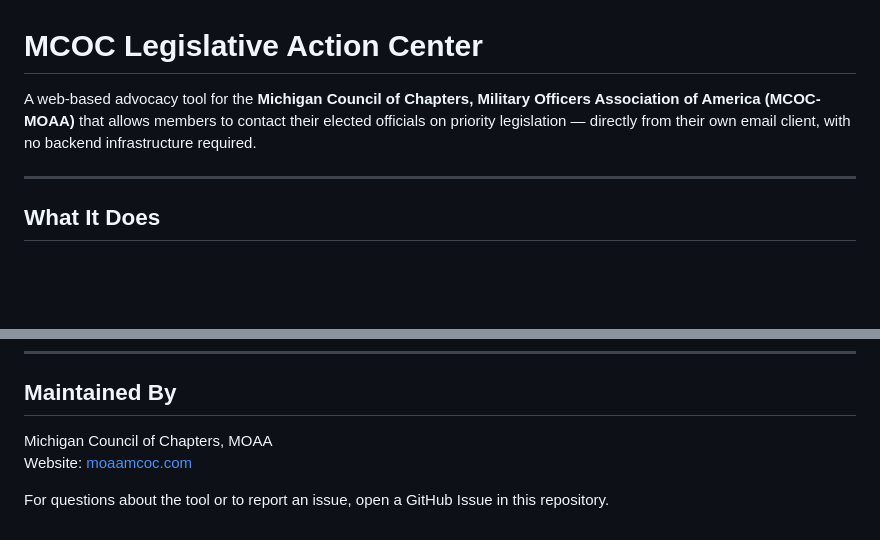
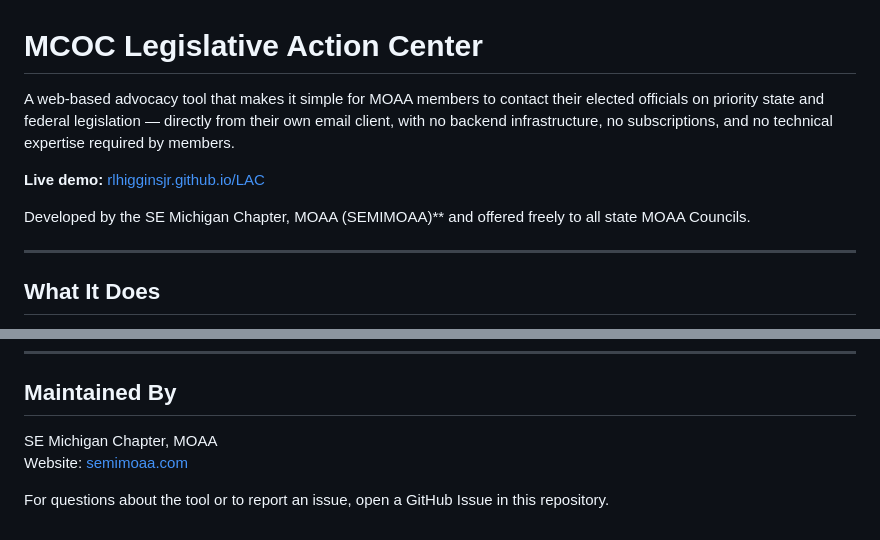
Before and after one commit to rlhigginsjr/LAC, a Markdown page: README.md, 2 parts joined by grey strips. Drawn GitHub-style; blank space fills up the shorter version.

```diff
--- a/README.md
+++ b/README.md
@@ -1,6 +1,10 @@
 # MCOC Legislative Action Center
 
-A web-based advocacy tool for the **Michigan Council of Chapters, Military Officers Association of America (MCOC-MOAA)** that allows members to contact their elected officials on priority legislation — directly from their own email client, with no backend infrastructure required.
+A web-based advocacy tool that makes it simple for MOAA members to contact their elected officials on priority state and federal legislation — directly from their own email client, with no backend infrastructure, no subscriptions, and no technical expertise required by members.
+
+**Live demo:** [rlhigginsjr.github.io/LAC](https://rlhigginsjr.github.io/LAC/)
+
+Developed by the SE Michigan Chapter, MOAA (SEMIMOAA)** and offered freely to all state MOAA Councils.
 
 ---
 
@@ -149,7 +153,7 @@ Update, add, or remove entries as committee membership changes.
 
 ## Maintained By
 
-Michigan Council of Chapters, MOAA
-Website: [moaamcoc.com](https://www.moaamcoc.com)
+SE Michigan Chapter,  MOAA
+Website: [semimoaa.com](https://www.semimoaa.com)
 
 For questions about the tool or to report an issue, open a GitHub Issue in this repository.
```
